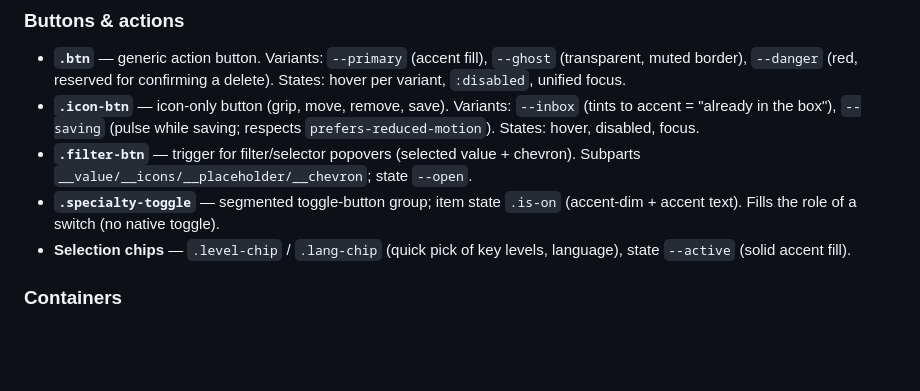
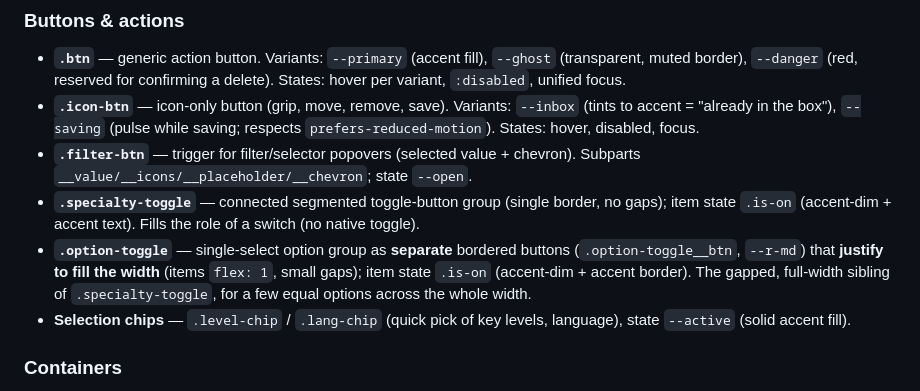
Before and after one commit to jpurplefox/sleepmon, a Markdown page: docs/design-system.md, the part around the change. GitHub-like rendering; blank space fills up the shorter version.

Commit message:
docs(design-system): add .option-toggle (justified option group)
Record a full-width single-select option group built from separate
bordered buttons (items flex:1 with gaps) — the gapped, full-width
sibling of the connected .specialty-toggle. Clarify that .specialty-toggle
itself is the connected (no-gap) segmented control.

Co-Authored-By: Claude Opus 4.8 <noreply@anthropic.com>

```diff
--- a/docs/design-system.md
+++ b/docs/design-system.md
@@ -152,8 +152,14 @@ states · where it lives. Feature one-offs are intentionally not here.
   saving; respects `prefers-reduced-motion`). States: hover, disabled, focus.
 - **`.filter-btn`** — trigger for filter/selector popovers (selected value +
   chevron). Subparts `__value/__icons/__placeholder/__chevron`; state `--open`.
-- **`.specialty-toggle`** — segmented toggle-button group; item state `.is-on`
-  (accent-dim + accent text). Fills the role of a switch (no native toggle).
+- **`.specialty-toggle`** — connected segmented toggle-button group (single border,
+  no gaps); item state `.is-on` (accent-dim + accent text). Fills the role of a
+  switch (no native toggle).
+- **`.option-toggle`** — single-select option group as **separate** bordered buttons
+  (`.option-toggle__btn`, `--r-md`) that **justify to fill the width** (items
+  `flex: 1`, small gaps); item state `.is-on` (accent-dim + accent border). The
+  gapped, full-width sibling of `.specialty-toggle`, for a few equal options across
+  the whole width.
 - **Selection chips** — `.level-chip` / `.lang-chip` (quick pick of key levels,
   language), state `--active` (solid accent fill).
 
```
